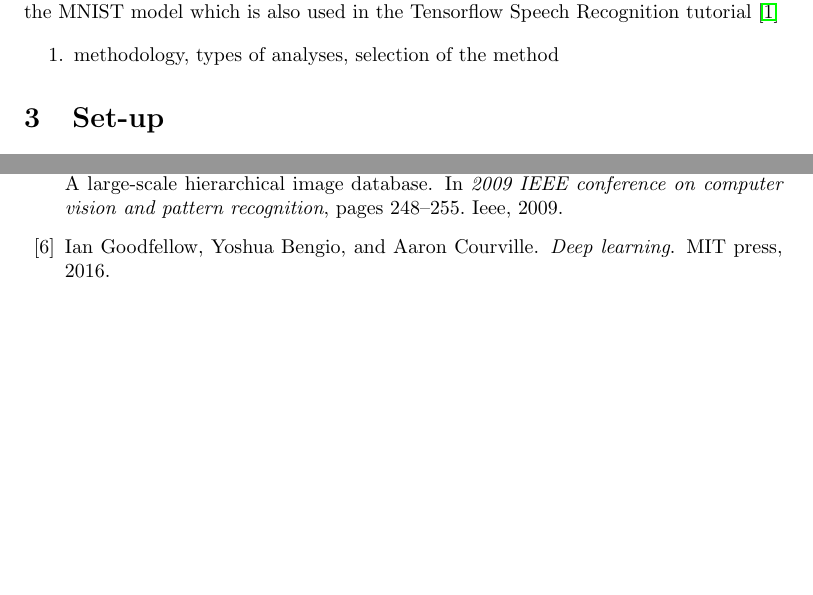
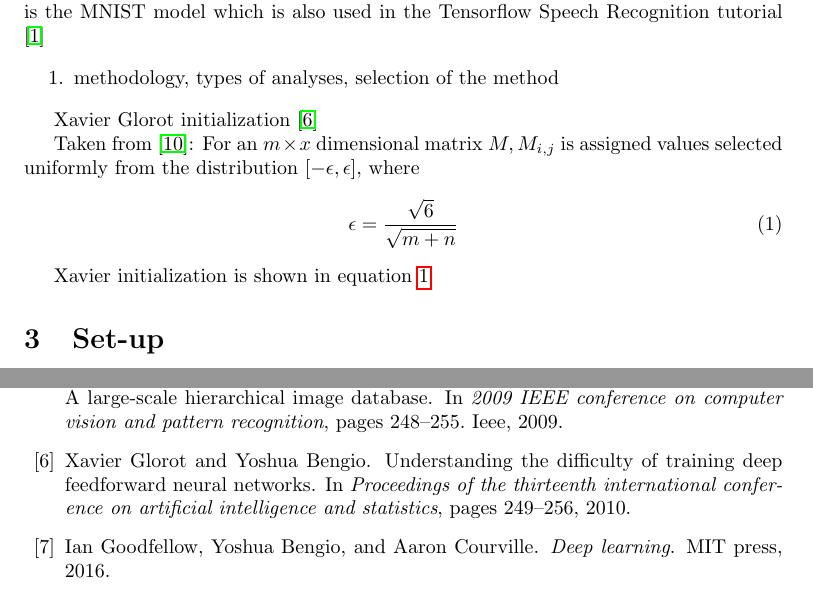
Before and after one commit to ChristophSchmidl/automatic-speech-recognition, a LaTeX document (ru-course/latex/main.tex): two parts of pages 8 and 18 of 19, joined at a grey line, cut so that both start at the same text, the shorter picture padded with empty space. Compiled offline with pdfLaTeX.

Commit message:
Added Xavier initialization ref

```diff
--- a/ru-course/latex/main.tex
+++ b/ru-course/latex/main.tex
@@ -377,6 +377,19 @@ The method is inspired by \cite{gouda2018speech} where three different models ha
 	\item methodology, types of analyses, selection of the method
 \end{enumerate}
 
+
+Xavier Glorot initialization \cite{glorot2010understanding}
+
+Taken from \cite{gouda2018speech}: For an $m \times x$ dimensional matrix $M, M_{i,j}$ is assigned values selected uniformly from the distribution $[-\epsilon, \epsilon]$, where
+\begin{equation} \label{eq:xavier}
+\epsilon = \frac{\sqrt{6}}{\sqrt{m + n}}
+\end{equation}
+
+
+Xavier initialization is shown in equation \ref{eq:xavier}
+
+
+
 \section{Set-up}
 
 
```
Also changed, not shown: ru-course/latex/references.bib (+8 -0 lines), ru-course/latex/main.pdf, ru-course/latex/main.tex (2 more changed lines).
